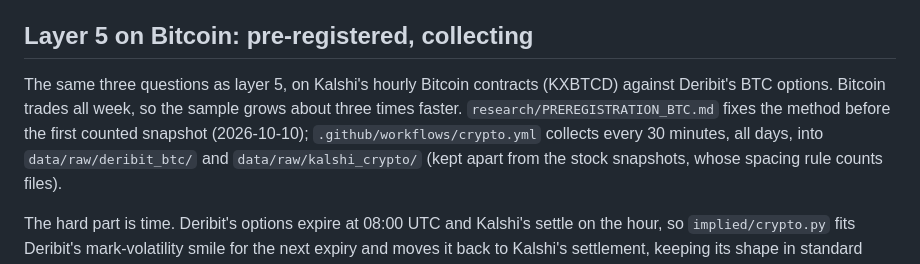
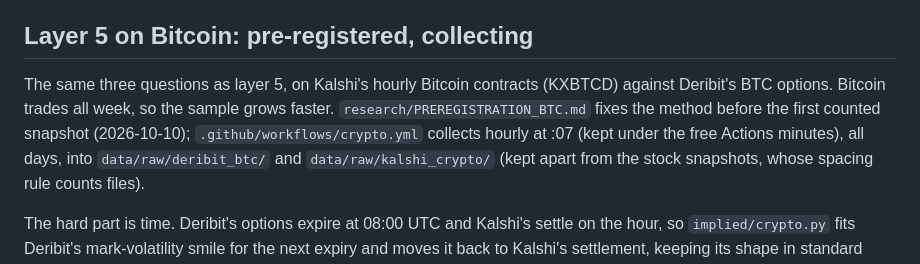
Before and after one commit to tavelarocque/implied-odds-research, a Markdown page: README.md, the part around the change. GitHub-like rendering.

Commit message:
Bitcoin pre-registration: collection hourly at :07 instead of every 30 min (Actions minutes), noted before the window opens
Co-Authored-By: Claude Opus 5.5 <noreply@anthropic.com>

```diff
--- a/README.md
+++ b/README.md
@@ -323,9 +323,9 @@ changing in about 95% of them. Prediction: the hourly contracts are faster than
 ## Layer 5 on Bitcoin: pre-registered, collecting
 
 The same three questions as layer 5, on Kalshi's hourly Bitcoin contracts (KXBTCD) against Deribit's BTC options.
-Bitcoin trades all week, so the sample grows about three times faster. `research/PREREGISTRATION_BTC.md` fixes the
-method before the first counted snapshot (2026-10-10); `.github/workflows/crypto.yml` collects every 30 minutes, all
-days, into `data/raw/deribit_btc/` and `data/raw/kalshi_crypto/` (kept apart from the stock snapshots, whose spacing
+Bitcoin trades all week, so the sample grows faster. `research/PREREGISTRATION_BTC.md` fixes the method before the
+first counted snapshot (2026-10-10); `.github/workflows/crypto.yml` collects hourly at :07 (kept under the free Actions
+minutes), all days, into `data/raw/deribit_btc/` and `data/raw/kalshi_crypto/` (kept apart from the stock snapshots, whose spacing
 rule counts files).
 
 The hard part is time. Deribit's options expire at 08:00 UTC and Kalshi's settle on the hour, so `implied/crypto.py`
```
Also changed, not shown: research/PREREGISTRATION_BTC.md (+9 -3 lines).
